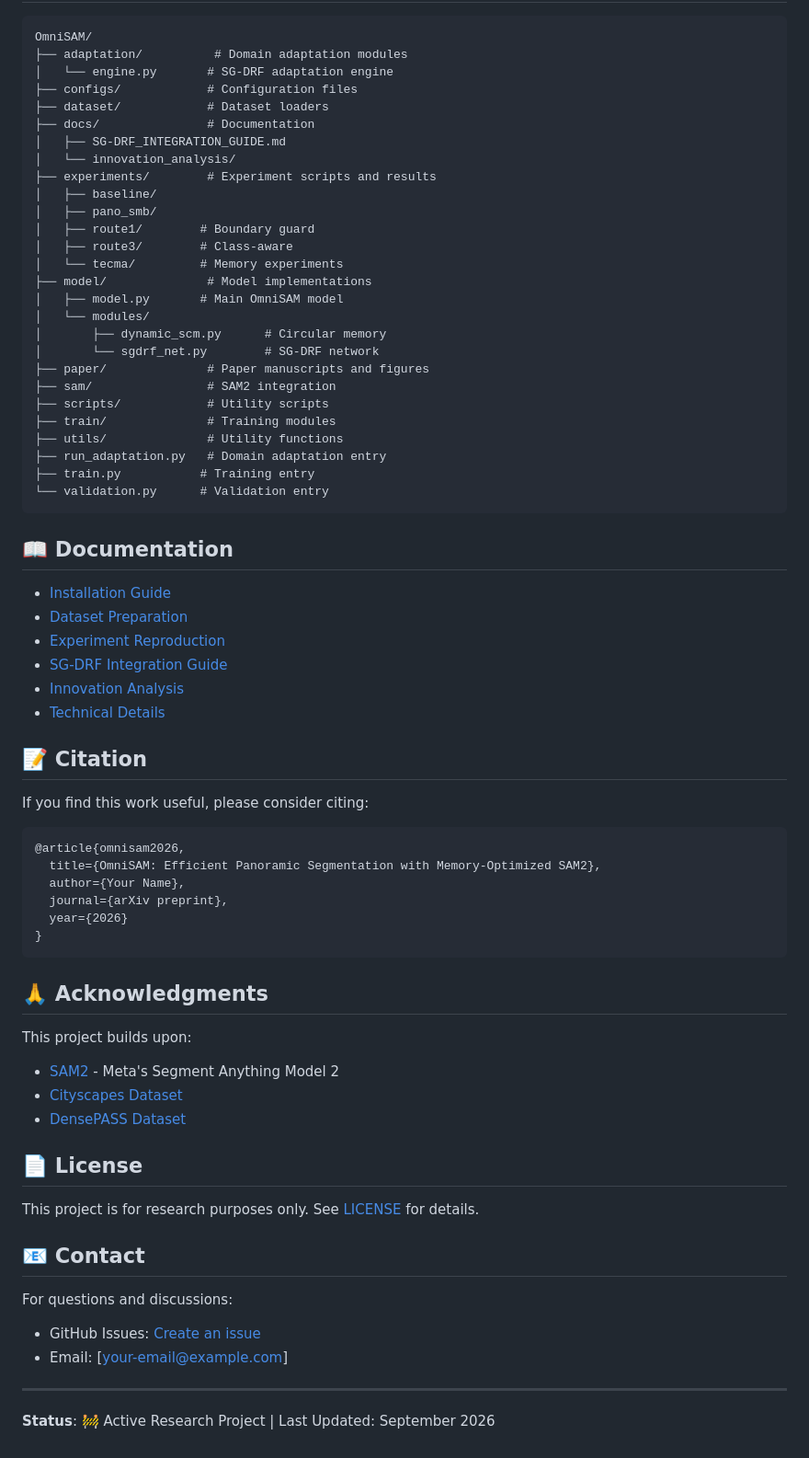
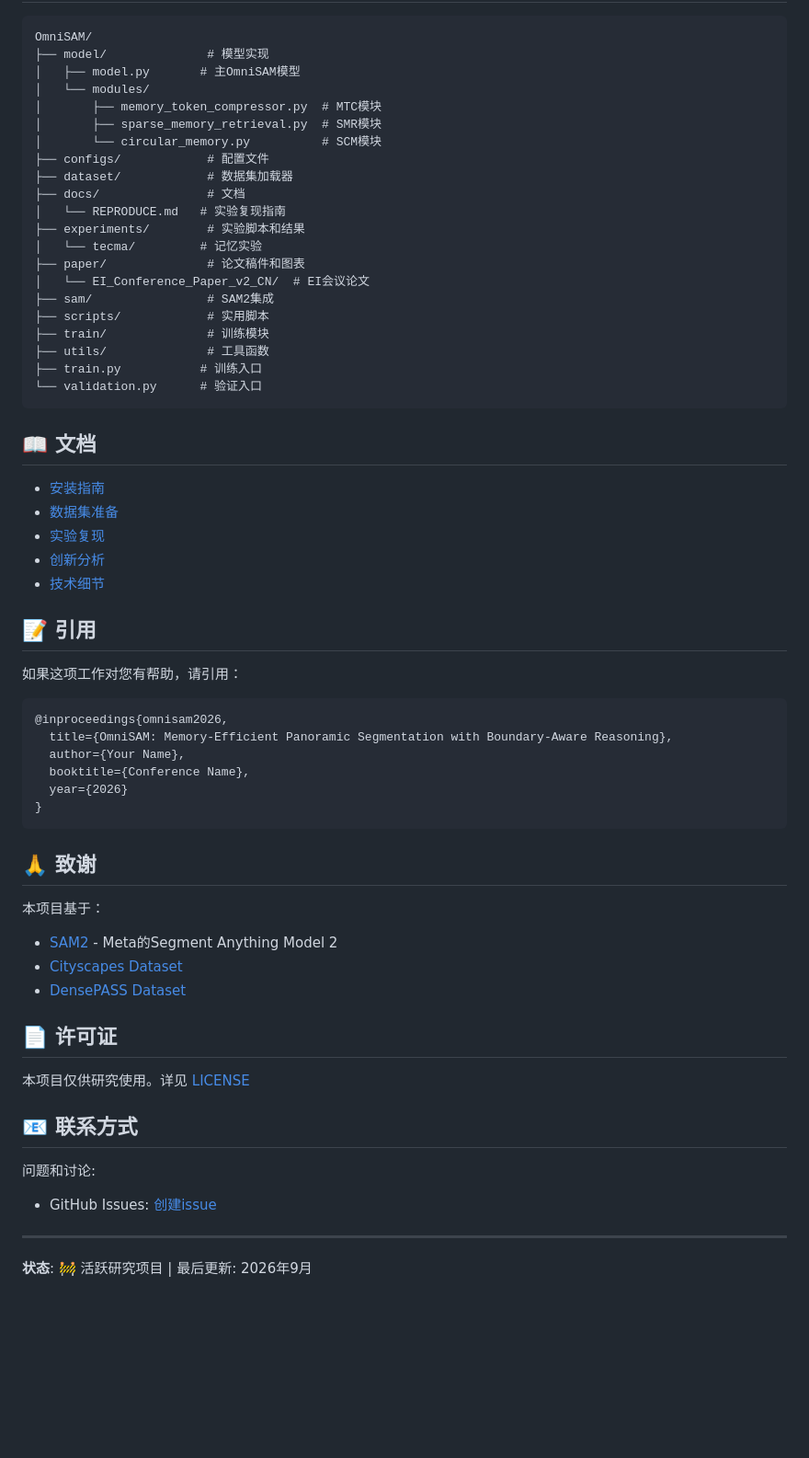
Before and after one commit to 21Liujj/Effective-Omnisam, a Markdown page: README.md, the part around one of its changes. Shown at 92% size. Rendered like a GitHub page; blank space fills up the shorter version.

````diff
--- a/README.md
+++ b/README.md
@@ -220,73 +228,65 @@ bash scripts/run_full_system_eval.sh
 
 ```
 OmniSAM/
-├── adaptation/          # Domain adaptation modules
-│   └── engine.py       # SG-DRF adaptation engine
-├── configs/            # Configuration files
-├── dataset/            # Dataset loaders
-├── docs/               # Documentation
-│   ├── SG-DRF_INTEGRATION_GUIDE.md
-│   └── innovation_analysis/
-├── experiments/        # Experiment scripts and results
-│   ├── baseline/
-│   ├── pano_smb/
-│   ├── route1/        # Boundary guard
-│   ├── route3/        # Class-aware
-│   └── tecma/         # Memory experiments
-├── model/              # Model implementations
-│   ├── model.py       # Main OmniSAM model
+├── model/              # 模型实现
+│   ├── model.py       # 主OmniSAM模型
 │   └── modules/
-│       ├── dynamic_scm.py      # Circular memory
-│       └── sgdrf_net.py        # SG-DRF network
-├── paper/              # Paper manuscripts and figures
-├── sam/                # SAM2 integration
-├── scripts/            # Utility scripts
-├── train/              # Training modules
-├── utils/              # Utility functions
-├── run_adaptation.py   # Domain adaptation entry
-├── train.py           # Training entry
-└── validation.py      # Validation entry
+│       ├── memory_token_compressor.py  # MTC模块
+│       ├── sparse_memory_retrieval.py  # SMR模块
+│       └── circular_memory.py          # SCM模块
+├── configs/            # 配置文件
+├── dataset/            # 数据集加载器
+├── docs/               # 文档
+│   └── REPRODUCE.md   # 实验复现指南
+├── experiments/        # 实验脚本和结果
+│   └── tecma/         # 记忆实验
+├── paper/              # 论文稿件和图表
+│   └── EI_Conference_Paper_v2_CN/  # EI会议论文
+├── sam/                # SAM2集成
+├── scripts/            # 实用脚本
+├── train/              # 训练模块
+├── utils/              # 工具函数
+├── train.py           # 训练入口
+└── validation.py      # 验证入口
 ```
 
-## 📖 Documentation
+## 📖 文档
 
-- [Installation Guide](docs/INSTALL.md)
-- [Dataset Preparation](docs/DATASET.md)
-- [Experiment Reproduction](docs/REPRODUCE.md)
-- [SG-DRF Integration Guide](docs/SG-DRF_INTEGRATION_GUIDE.md)
-- [Innovation Analysis](INNOVATION_SUMMARY.md)
-- [Technical Details](INNOVATION_DETAILED_EXPLANATION.md)
+- [安装指南](docs/INSTALL.md)
+- [数据集准备](docs/DATASET.md)
+- [实验复现](docs/REPRODUCE.md)
+- [创新分析](INNOVATION_SUMMARY.md)
+- [技术细节](INNOVATION_DETAILED_EXPLANATION.md)
 
-## 📝 Citation
+## 📝 引用
 
-If you find this work useful, please consider citing:
+如果这项工作对您有帮助，请引用：
 
 ```bibtex
-@article{omnisam2026,
-  title={OmniSAM: Efficient Panoramic Segmentation with Memory-Optimized SAM2},
+@inproceedings{omnisam2026,
+  title={OmniSAM: Memory-Efficient Panoramic Segmentation with Boundary-Aware Reasoning},
   author={Your Name},
-  journal={arXiv preprint},
+  booktitle={Conference Name},
   year={2026}
 }
 ```
 
-## 🙏 Acknowledgments
+## 🙏 致谢
 
-This project builds upon:
-- [SAM2](https://github.com/facebookresearch/segment-anything-2) - Meta's Segment Anything Model 2
+本项目基于：
+- [SAM2](https://github.com/facebookresearch/segment-anything-2) - Meta的Segment Anything Model 2
 - [Cityscapes Dataset](https://www.cityscapes-dataset.com/)
 - [DensePASS Dataset](https://github.com/DENSE-PASS/DENSE-PASS)
 
-## 📄 License
+## 📄 许可证
 
-This project is for research purposes only. See [LICENSE](LICENSE) for details.
+本项目仅供研究使用。详见 [LICENSE](LICENSE)
 
-## 📧 Contact
+## 📧 联系方式
 
-For questions and discussions:
-- GitHub Issues: [Create an issue](https://github.com/21Liujj/OmniSAM/issues)
-- Email: [your-email@example.com]
+问题和讨论:
+- GitHub Issues: [创建issue](https://github.com/21Liujj/OmniSAM/issues)
 
 ---
 
-**Status**: 🚧 Active Research Project | Last Updated: September 2026
+**状态**: 🚧 活跃研究项目 | 最后更新: 2026年9月
````
Also changed, not shown: other parts of README.md (+139 -131 lines), PROJECT_SUMMARY.md (added, +177 -0 lines).
